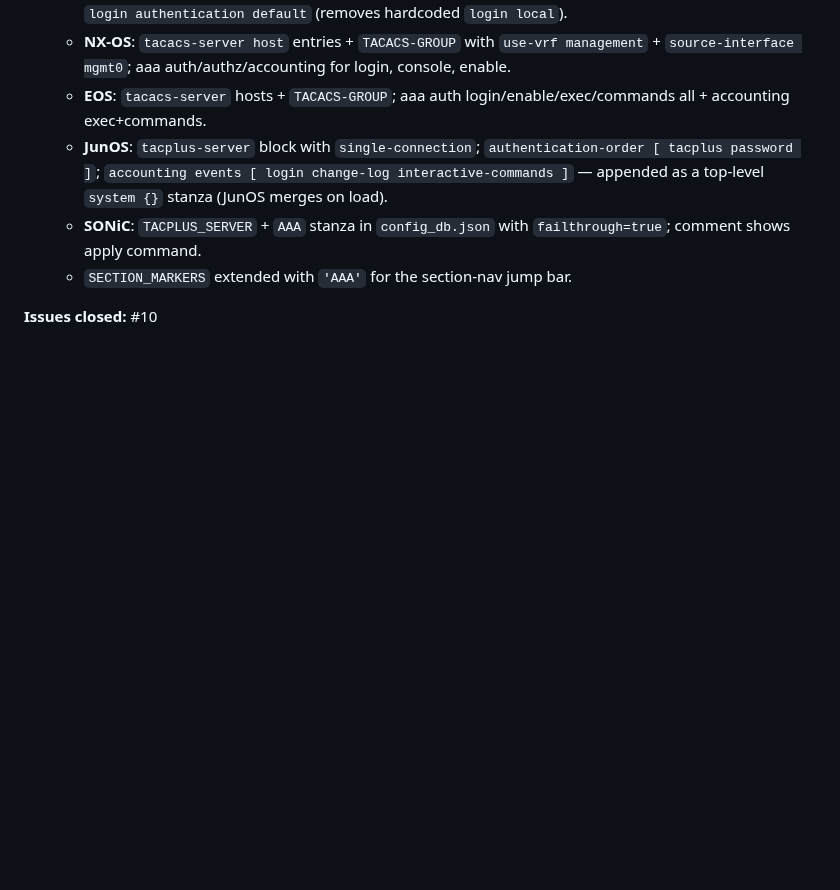
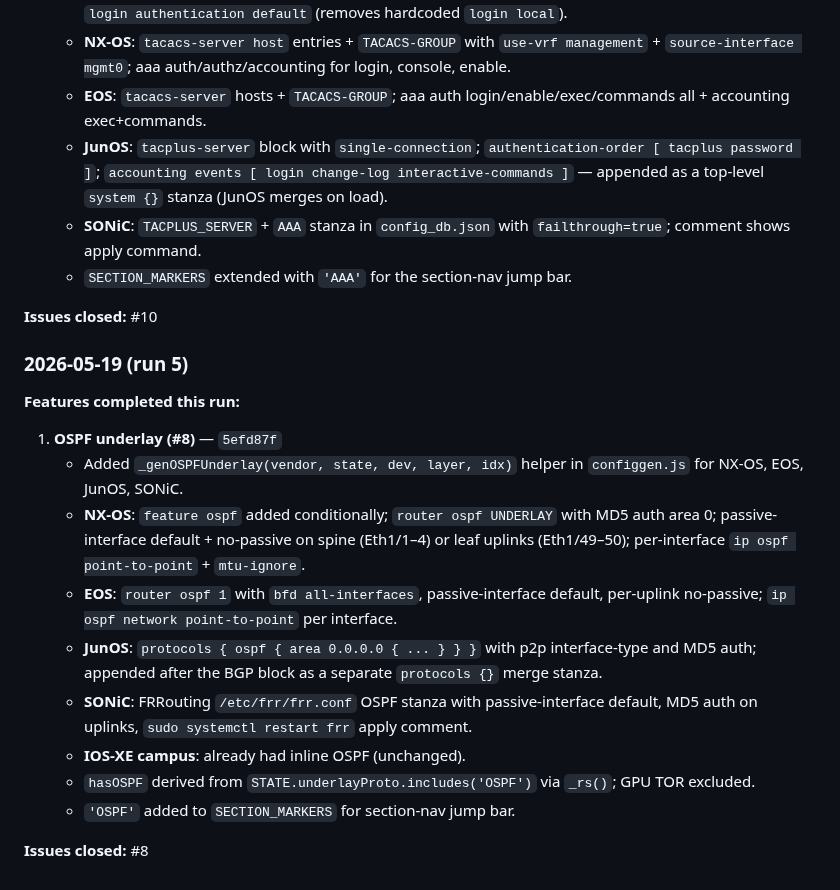
Before and after one commit to Amit33-design/Network-Automation, a Markdown page: AGENT_ROADMAP.md, the part around one of its changes. GitHub-like rendering; blank space fills up the shorter version.

Commit message:
chore: mark OSPF underlay (#8) complete in AGENT_ROADMAP.md; add agent log entry

```diff
--- a/AGENT_ROADMAP.md
+++ b/AGENT_ROADMAP.md
@@ -251,3 +251,19 @@ The agent should aim to complete **1-2 full features** per 5-hour run, not start
    - `SECTION_MARKERS` extended with `'AAA'` for the section-nav jump bar.
 
 **Issues closed:** #10
+
+### 2026-05-19 (run 5)
+
+**Features completed this run:**
+
+1. **OSPF underlay (#8)** — `5efd87f`
+   - Added `_genOSPFUnderlay(vendor, state, dev, layer, idx)` helper in `configgen.js` for NX-OS, EOS, JunOS, SONiC.
+   - **NX-OS**: `feature ospf` added conditionally; `router ospf UNDERLAY` with MD5 auth area 0; passive-interface default + no-passive on spine (Eth1/1–4) or leaf uplinks (Eth1/49–50); per-interface `ip ospf point-to-point` + `mtu-ignore`.
+   - **EOS**: `router ospf 1` with `bfd all-interfaces`, passive-interface default, per-uplink no-passive; `ip ospf network point-to-point` per interface.
+   - **JunOS**: `protocols { ospf { area 0.0.0.0 { ... } } }` with p2p interface-type and MD5 auth; appended after the BGP block as a separate `protocols {}` merge stanza.
+   - **SONiC**: FRRouting `/etc/frr/frr.conf` OSPF stanza with passive-interface default, MD5 auth on uplinks, `sudo systemctl restart frr` apply comment.
+   - **IOS-XE campus**: already had inline OSPF (unchanged).
+   - `hasOSPF` derived from `STATE.underlayProto.includes('OSPF')` via `_rs()`; GPU TOR excluded.
+   - `'OSPF'` added to `SECTION_MARKERS` for section-nav jump bar.
+
+**Issues closed:** #8
```
Also changed, not shown: other parts of AGENT_ROADMAP.md (+1 -1 lines).
